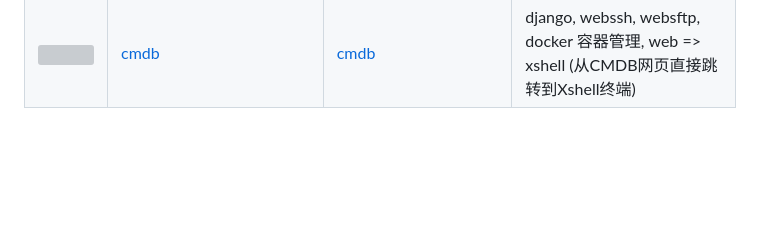
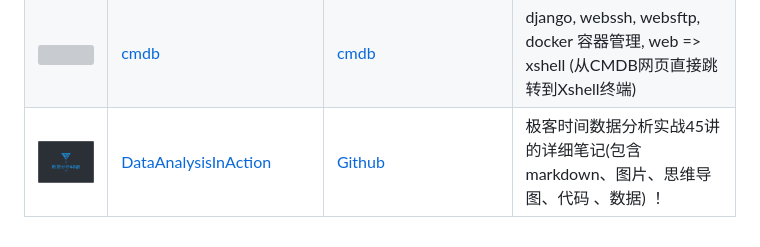
Before and after one commit to 996icu/996.ICU, a Markdown page: awesomelist/projects.md, the part around the change. Rendered like a GitHub page; pictures changed too: awesomelist/img/data_analysis_icon.png (added); blank space fills up the shorter version; grey boxes are pictures that could not be loaded.

Commit message:
添加 极客时间 数据分析45讲笔记

```diff
--- a/awesomelist/projects.md
+++ b/awesomelist/projects.md
@@ -118,3 +118,4 @@ Projects under Anti 996ICU License. Thanks for your support!
 | - | [tkJSPinyin](https://github.com/Tedko/tkJSPinyin) | [Github](https://github.com/Tedko/tkJSPinyin) | Get Chinese pinyin from Chinese. Based on JSPinyin. Ported to ES6, no need for mootool, etc. |
 | - | [HookPHP](https://github.com/letwang/HookPHP) | [Github](https://github.com/letwang/HookPHP) | 一款基于C扩展搭建支持AI在线编程的PHP框架！ |
 | <img src="https://avatars3.githubusercontent.com/u/37617585" width="60"> | [cmdb](https://gitee.com/py2010/cmdb) | [cmdb](https://github.com/py2010/cmdb) | django, webssh, websftp, docker 容器管理, web => xshell (从CMDB网页直接跳转到Xshell终端) |
+| <img src="./img/data_analysis_icon.png" width="60"> | [DataAnalysisInAction](https://github.com/xiaomiwujiecao/DataAnalysisInAction) | [Github](https://github.com/xiaomiwujiecao/DataAnalysisInAction) | 极客时间数据分析实战45讲的详细笔记(包含markdown、图片、思维导图、代码 、数据) ！ |
```
